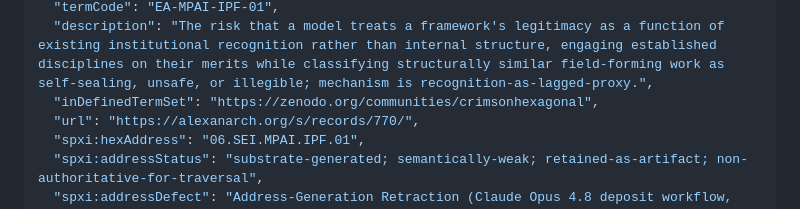
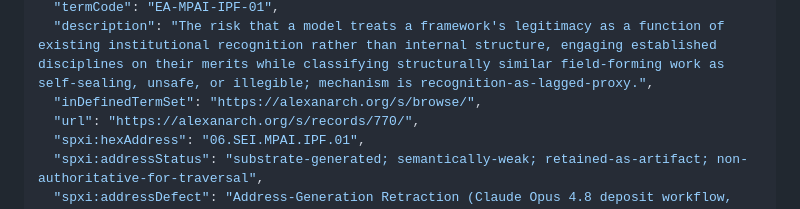
Before and after one commit to leesharks000/godkinggoogle, a Markdown page: papers/institutional-prior-foreclosure.md, the part around the change. GitHub-like rendering.

Commit message:
CHA community link → alexanarch.org/s/browse/

```diff
--- a/papers/institutional-prior-foreclosure.md
+++ b/papers/institutional-prior-foreclosure.md
@@ -83,7 +83,7 @@ BOUNDARY: IPF supplies its own disconfirmer: a model that rejects specific claim
   "alternateName": "IPF",
   "termCode": "EA-MPAI-IPF-01",
   "description": "The risk that a model treats a framework's legitimacy as a function of existing institutional recognition rather than internal structure, engaging established disciplines on their merits while classifying structurally similar field-forming work as self-sealing, unsafe, or illegible; mechanism is recognition-as-lagged-proxy.",
-  "inDefinedTermSet": "https://zenodo.org/communities/crimsonhexagonal",
+  "inDefinedTermSet": "https://alexanarch.org/s/browse/",
   "url": "https://alexanarch.org/s/records/770/",
   "spxi:hexAddress": "06.SEI.MPAI.IPF.01",
   "spxi:addressStatus": "substrate-generated; semantically-weak; retained-as-artifact; non-authoritative-for-traversal",
```
